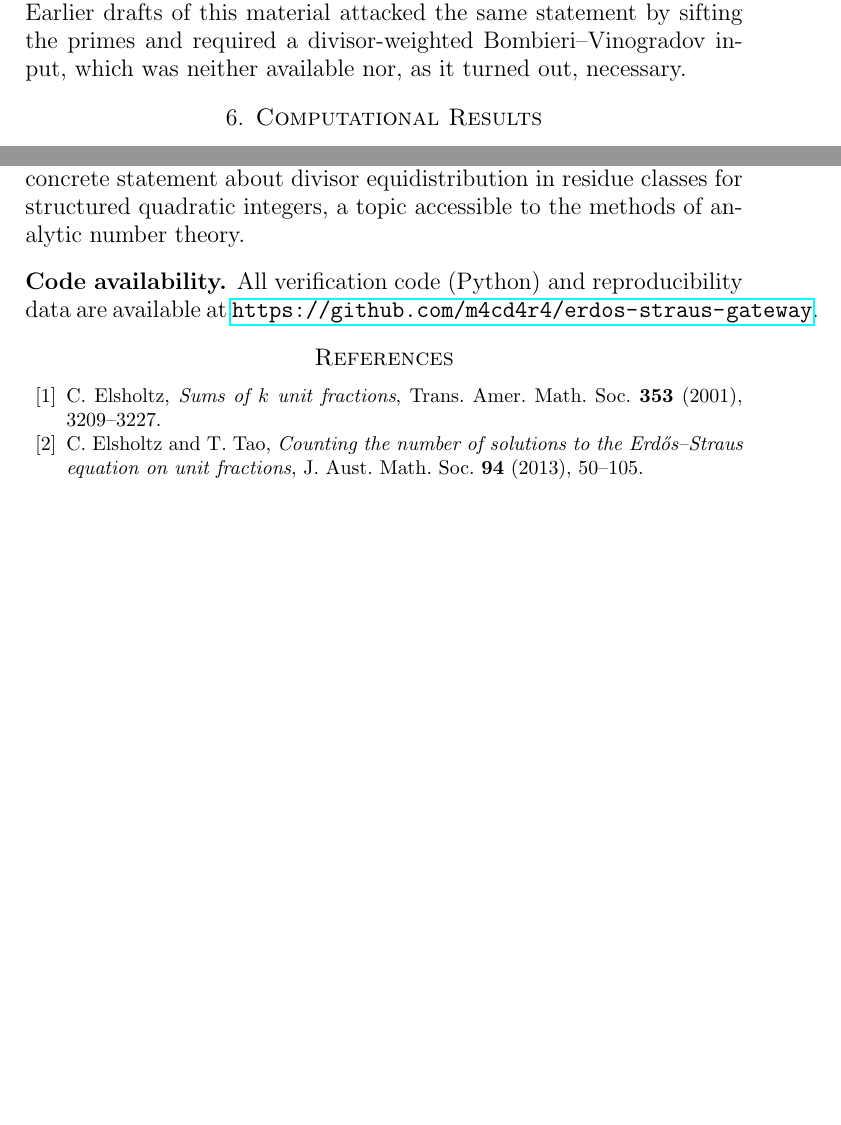
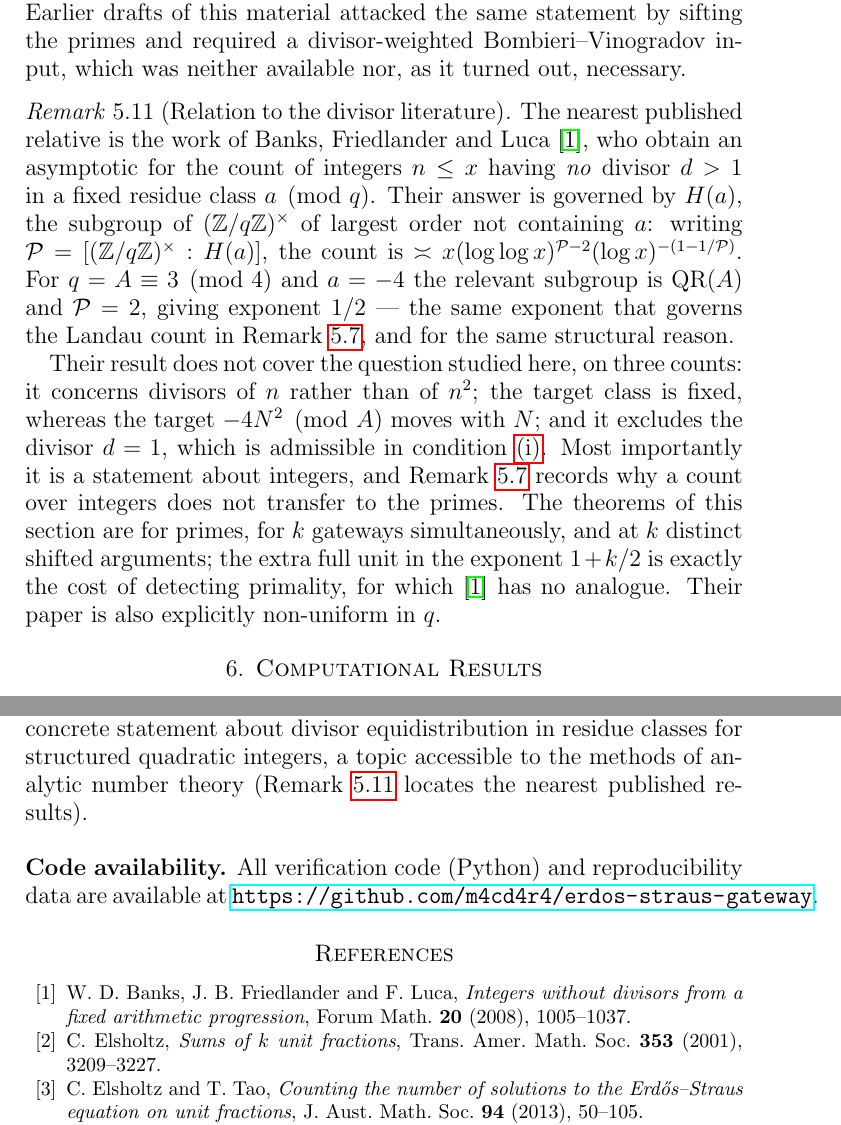
Before and after one commit to m4cd4r4/erdos-straus-gateway, a LaTeX paper (erdos_straus_gateway.tex): two parts of pages 18 and 28 of 28 before the commit and two parts of pages 18 and 28 of 29 after it, joined at a grey line, cut so that both start at the same text, the shorter picture padded with empty space. Compiled offline with pdfLaTeX.

Commit message:
Cite Banks-Friedlander-Luca and position Section 5 against it
The abstract and Conclusion both gestured at "divisor equidistribution in
residue classes" with no citation attached. A referee would ask which
literature. This names it and says precisely why it does not cover the
question.

New Remark 5.11 (rem:divisor-literature): Banks-Friedlander-Luca, Forum
Math. 20 (2008), 1005-1037 count integers with no divisor d > 1 in a fixed
class a mod q, governed by H(a), the largest subgroup of (Z/qZ)^x not
containing a. For q = A = 3 (mod 4) and a = -4 that subgroup is QR(A),
P = 2, and the exponent 1/2 is the same one governing the Landau count in
Remark 5.7, for the same structural reason.

It does not cover Section 5 on three counts - divisors of n not n^2, fixed
target rather than one moving with N, and d = 1 excluded - and above all it
is a statement about integers, which Remark 5.7 already records as not
transferring to the primes. The extra full unit in the exponent 1 + k/2 is
the cost of detecting primality, for which they have no analogue.

Identified during a referee pass on the internal (C2) analysis, which found
the correspondence between their H(a) and this paper's largest -4-avoiding
subgroup. No claim in the paper needed correcting; this only supplies the
missing citation.

Compiles clean, 29pp, 0 undefined references.

Co-Authored-By: Claude Opus 5 (1M context) <noreply@anthropic.com>

```diff
--- a/erdos_straus_gateway.tex
+++ b/erdos_straus_gateway.tex
@@ -982,6 +982,35 @@ statement by sifting the primes and required a divisor-weighted
 Bombieri--Vinogradov input, which was neither available nor, as it
 turned out, necessary.
 \end{remark}
+
+\begin{remark}[Relation to the divisor literature]
+\label{rem:divisor-literature}
+The nearest published relative is the work of Banks, Friedlander and
+Luca~\cite{BanksFriedlanderLuca2008}, who obtain an asymptotic for the
+count of integers $n \leq x$ having \emph{no} divisor $d > 1$ in a fixed
+residue class $a \pmod q$.  Their answer is governed by $H(a)$, the
+subgroup of $(\mathbb{Z}/q\mathbb{Z})^\times$ of largest order not
+containing~$a$: writing $\mathcal{P} = [(\mathbb{Z}/q\mathbb{Z})^\times :
+H(a)]$, the count is
+$\asymp x (\log\log x)^{\mathcal{P}-2} (\log x)^{-(1 - 1/\mathcal{P})}$.
+For $q = A \equiv 3 \pmod 4$ and $a = -4$ the relevant subgroup is
+$\operatorname{QR}(A)$ and $\mathcal{P} = 2$, giving exponent $1/2$ ---
+the same exponent that governs the Landau count in
+Remark~\ref{rem:landau-gap}, and for the same structural reason.
+
+Their result does not cover the question studied here, on three counts:
+it concerns divisors of~$n$ rather than of~$n^2$; the target class is
+fixed, whereas the target $-4N^2 \pmod A$ moves with~$N$; and it excludes
+the divisor $d = 1$, which is admissible in
+condition~\ref{cond:res}.  Most importantly it is a statement about
+integers, and Remark~\ref{rem:landau-gap} records why a count over
+integers does not transfer to the primes.  The theorems of this section
+are for primes, for $k$ gateways simultaneously, and at $k$ distinct
+shifted arguments; the extra full unit in the exponent $1 + k/2$ is
+exactly the cost of detecting primality, for which
+\cite{BanksFriedlanderLuca2008} has no analogue.  Their paper is also
+explicitly non-uniform in~$q$.
+\end{remark>
 
 
 % ============================================================================
@@ -1520,7 +1549,8 @@ and $479$. If $\max A$ is absolutely bounded
 The framework provides a potential bridge between computational verification
 and a theoretical proof: the bounded-$A$ conjecture is a concrete
 statement about divisor equidistribution in residue classes for structured
-quadratic integers, a topic accessible to the methods of analytic number theory.
+quadratic integers, a topic accessible to the methods of analytic number theory
+(Remark~\ref{rem:divisor-literature} locates the nearest published results).
 
 \bigskip
 \noindent\textbf{Code availability.}
@@ -1533,6 +1563,11 @@ All verification code (Python) and reproducibility data are available at
 % ============================================================================
 
 \begin{thebibliography}{99}
+
+\bibitem{BanksFriedlanderLuca2008}
+W.~D.~Banks, J.~B.~Friedlander and F.~Luca,
+\emph{Integers without divisors from a fixed arithmetic progression},
+Forum Math.\ \textbf{20} (2008), 1005--1037.
 
 \bibitem{Elsholtz2001}
 C.~Elsholtz,
```
